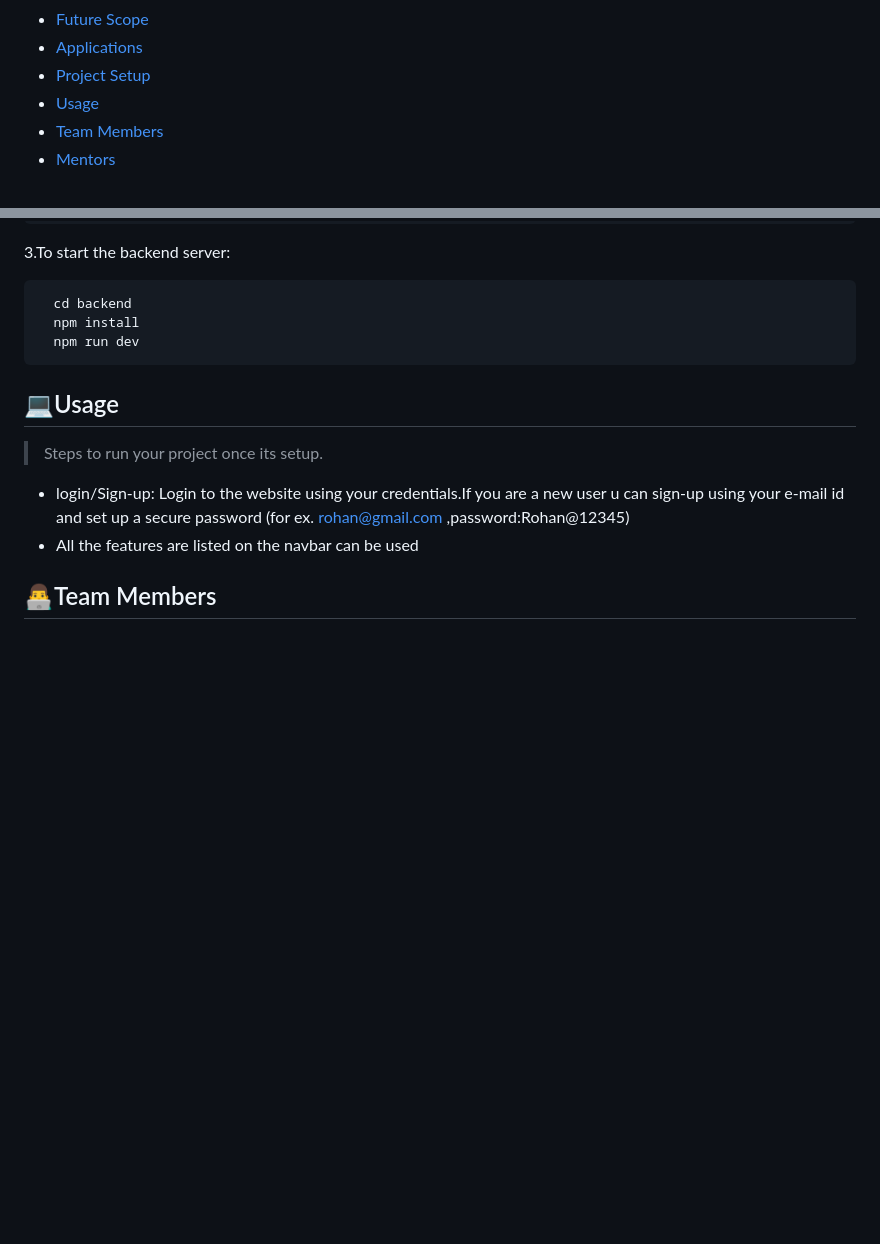
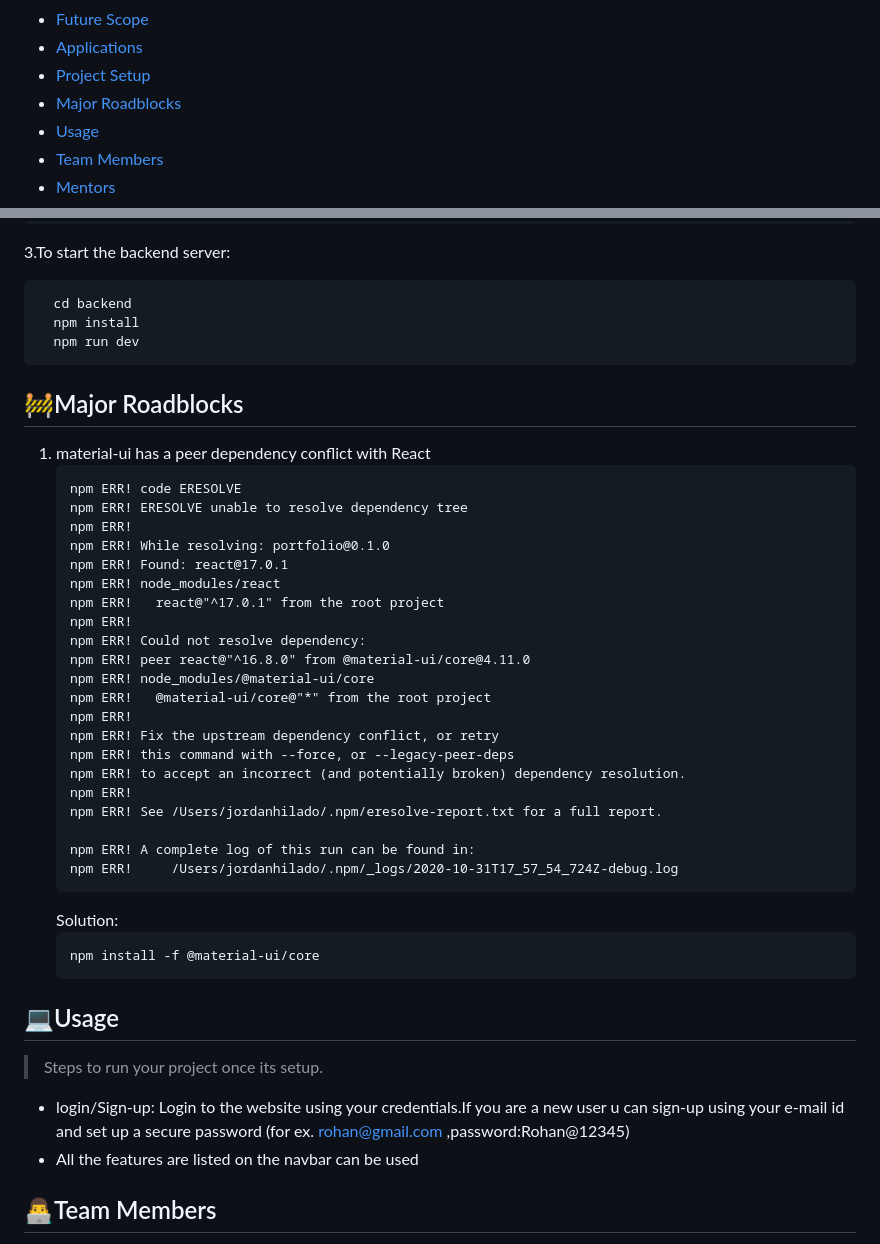
Before and after one commit to Bruhbytes/Frontend-Warriors, a Markdown page: README.md, 2 parts joined by grey strips. GitHub-like rendering; folded sections open; blank space fills up the shorter version.

````diff
--- a/README.md
+++ b/README.md
@@ -23,6 +23,7 @@
 - [Future Scope](#future-scope)
 - [Applications](#applications)
 - [Project Setup](#project-setup)
+- [Major Roadblocks](#major-roadblocks)
 - [Usage](#usage)
 - [Team Members](#team-members)
 - [Mentors](#mentors)
@@ -123,6 +124,35 @@ git clone https://github.com/Bruhbytes/Frontend-Warriors.git
   npm install
   npm run dev
 ```
+## 🚧Major Roadblocks
+1. material-ui has a peer dependency conflict with React
+   ```
+   npm ERR! code ERESOLVE
+   npm ERR! ERESOLVE unable to resolve dependency tree
+   npm ERR!
+   npm ERR! While resolving: portfolio@0.1.0
+   npm ERR! Found: react@17.0.1
+   npm ERR! node_modules/react
+   npm ERR!   react@"^17.0.1" from the root project
+   npm ERR!
+   npm ERR! Could not resolve dependency:
+   npm ERR! peer react@"^16.8.0" from @material-ui/core@4.11.0
+   npm ERR! node_modules/@material-ui/core
+   npm ERR!   @material-ui/core@"*" from the root project
+   npm ERR!
+   npm ERR! Fix the upstream dependency conflict, or retry
+   npm ERR! this command with --force, or --legacy-peer-deps
+   npm ERR! to accept an incorrect (and potentially broken) dependency resolution.
+   npm ERR!
+   npm ERR! See /Users/jordanhilado/.npm/eresolve-report.txt for a full report.
+
+   npm ERR! A complete log of this run can be found in:
+   npm ERR!     /Users/jordanhilado/.npm/_logs/2020-10-31T17_57_54_724Z-debug.log
+   ```
+   Solution:
+   ```
+   npm install -f @material-ui/core
+   ```
 
 ## 💻Usage
 
````
Also changed, not shown: other parts of README.md (+3 -3 lines).
